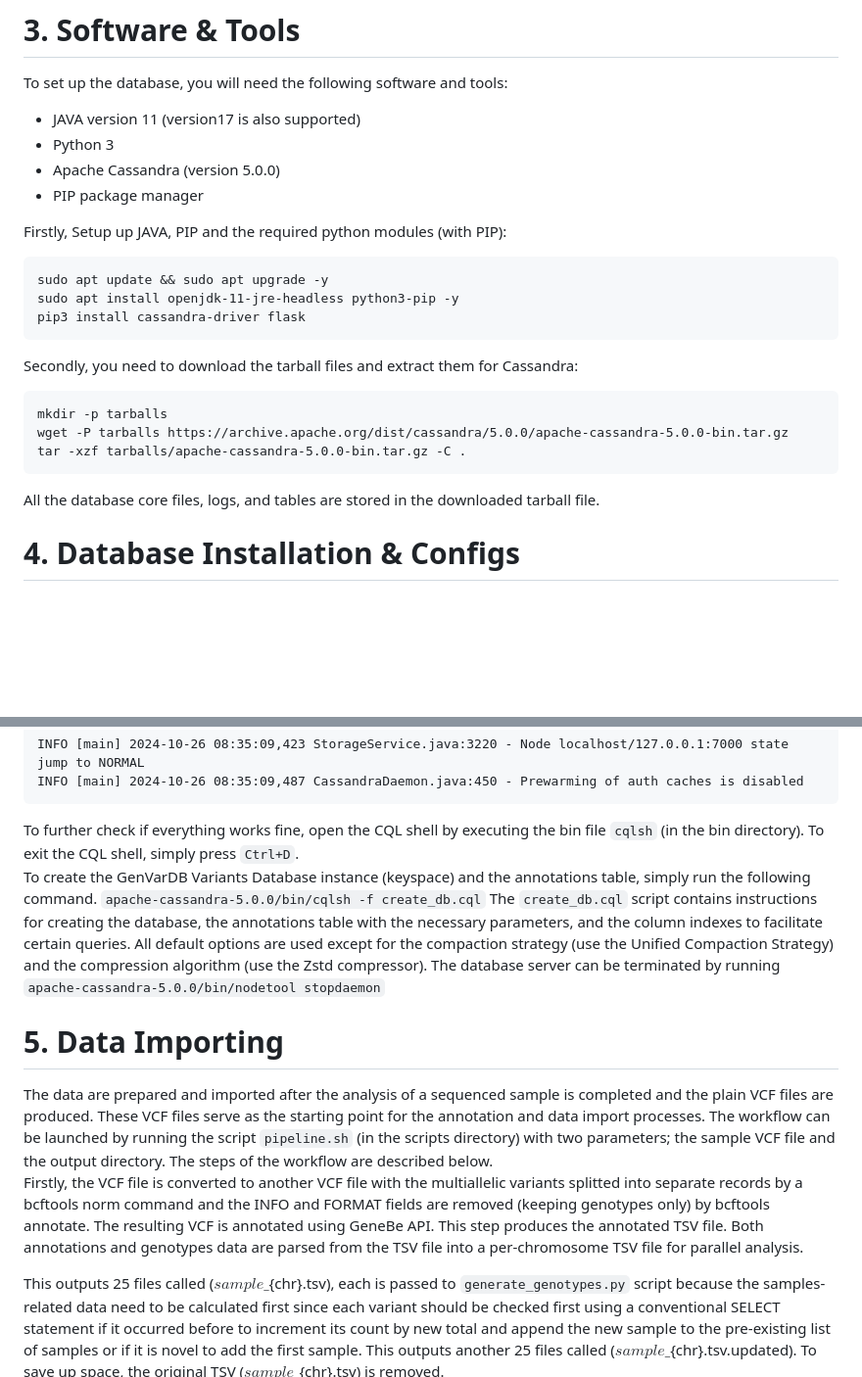
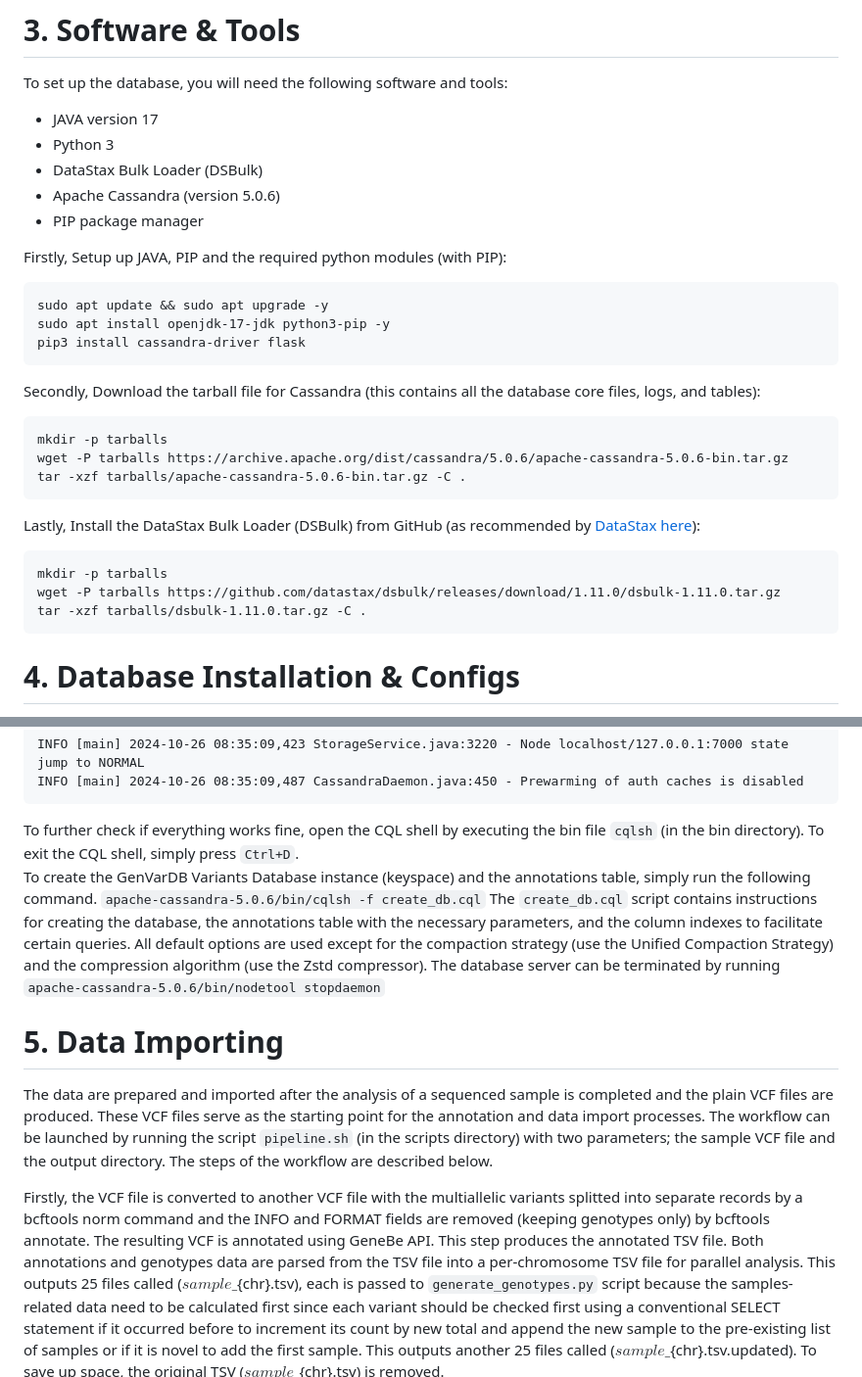
Before and after one commit to muhammadash717/GenVarDB-Cassandra, a Markdown page: README.md, 2 parts joined by grey strips. Shown at 98% size. Drawn GitHub-style; blank space fills up the shorter version.

Commit message:
Revise installation instructions for Cassandra and DSBulk
Updated software requirements and installation instructions for Apache Cassandra and DataStax Bulk Loader. Adjusted version numbers and installation commands for consistency.

````diff
--- a/README.md
+++ b/README.md
@@ -14,26 +14,33 @@ The database comprises one main table; annotations, that stores all information
 
 To set up the database, you will need the following software and tools:
 
-- JAVA version 11 (version17 is also supported)
+- JAVA version 17
 - Python 3
-- Apache Cassandra (version  5.0.0)
+- DataStax Bulk Loader (DSBulk)
+- Apache Cassandra (version 5.0.6)
 - PIP package manager
 
 Firstly, Setup up JAVA, PIP and the required python modules (with PIP):
 ```
 sudo apt update && sudo apt upgrade -y
-sudo apt install openjdk-11-jre-headless python3-pip -y
+sudo apt install openjdk-17-jdk python3-pip -y
 pip3 install cassandra-driver flask
 ```
 
-Secondly, you need to download the tarball files and extract them for Cassandra:
+Secondly, Download the tarball file for Cassandra (this contains all the database core files, logs, and tables):
 
 ```
 mkdir -p tarballs
-wget -P tarballs https://archive.apache.org/dist/cassandra/5.0.0/apache-cassandra-5.0.0-bin.tar.gz
-tar -xzf tarballs/apache-cassandra-5.0.0-bin.tar.gz -C .
+wget -P tarballs https://archive.apache.org/dist/cassandra/5.0.6/apache-cassandra-5.0.6-bin.tar.gz
+tar -xzf tarballs/apache-cassandra-5.0.6-bin.tar.gz -C .
 ```
-All the database core files, logs, and tables are stored in the downloaded tarball file.
+
+Lastly, Install the DataStax Bulk Loader (DSBulk) from GitHub (as recommended by [DataStax here](https://docs.datastax.com/en/dsbulk/overview/install.html)):
+```
+mkdir -p tarballs
+wget -P tarballs https://github.com/datastax/dsbulk/releases/download/1.11.0/dsbulk-1.11.0.tar.gz
+tar -xzf tarballs/dsbulk-1.11.0.tar.gz -C .
+```
 
 # **4. Database Installation & Configs**
 
@@ -45,15 +52,15 @@ INFO [main] 2024-10-26 08:35:09,487 CassandraDaemon.java:450 - Prewarming of aut
 ```
 To further check if everything works fine, open the CQL shell by executing the bin file `cqlsh` (in the bin directory). To exit the CQL shell, simply press `Ctrl+D`.
 To create the GenVarDB Variants Database instance (keyspace) and the annotations table, simply run the following command.
-`apache-cassandra-5.0.0/bin/cqlsh -f create_db.cql`
+`apache-cassandra-5.0.6/bin/cqlsh -f create_db.cql`
 The `create_db.cql` script contains instructions for creating the database, the annotations table with the necessary parameters, and the column indexes to facilitate certain queries. All default options are used except for the compaction strategy (use the Unified Compaction Strategy) and the compression algorithm (use the Zstd compressor). The database server can be terminated by running
-`apache-cassandra-5.0.0/bin/nodetool stopdaemon`
+`apache-cassandra-5.0.6/bin/nodetool stopdaemon`
 
 # **5. Data Importing**
 
 The data are prepared and imported after the analysis of a sequenced sample is completed and the plain VCF files are produced. These VCF files serve as the starting point for the annotation and data import processes. The workflow can be launched by running the script `pipeline.sh` (in the scripts directory) with two parameters; the sample VCF file and the output directory. The steps of the workflow are described below.
+
 Firstly, the VCF file is converted to another VCF file with the multiallelic variants splitted into separate records by a bcftools norm command and the INFO and FORMAT fields are removed (keeping genotypes only) by bcftools annotate. The resulting VCF is annotated using GeneBe API. This step produces the annotated TSV file. Both annotations and genotypes data are parsed from the TSV file into a per-chromosome TSV file for parallel analysis.
-
 This outputs 25 files called (${sample}\_${chr}.tsv), each is passed to `generate_genotypes.py` script because the samples-related data need to be calculated first since each variant should be checked first using a conventional SELECT statement if it occurred before to increment its count by new total and append the new sample to the pre-existing list of samples or if it is novel to add the first sample. This outputs another 25 files called (${sample}\_${chr}.tsv.updated). To save up space, the original TSV (${sample}\_${chr}.tsv) is removed.
 Regarding the data import, columns are imported from the (${sample}\_${chr}.tsv.updated) file with the `dsbulk_annotations.sh` script in a way to handle the data model of each data type in the most efficient way.
 The final TSVs (${sample}\_${chr}.tsv.updated) are concatenated and piped to `gzip -9` to reduce the file size.
````
